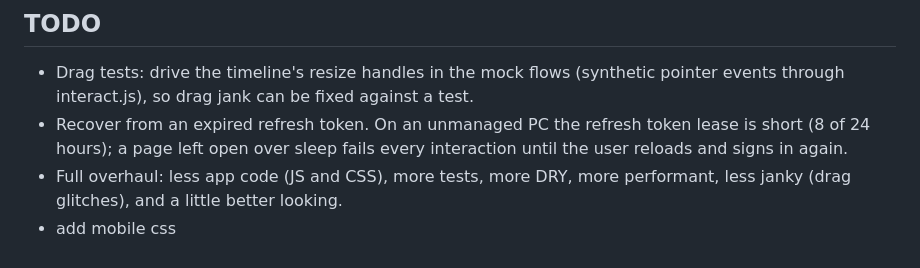
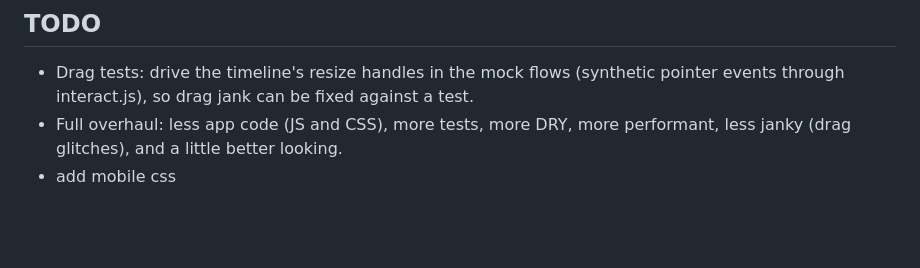
Before and after one commit to y2kbugger/TeamsTimecardHelper, a Markdown page: AGENT.md, the part around the change. Drawn GitHub-style; blank space fills up the shorter version.

Commit message:
Drop the finished expired-session TODO

```diff
--- a/AGENT.md
+++ b/AGENT.md
@@ -67,6 +67,5 @@ Three lanes, fastest first. Each prints or writes one condensed line per suite p
 
 ## TODO
 - Drag tests: drive the timeline's resize handles in the mock flows (synthetic pointer events through interact.js), so drag jank can be fixed against a test.
-- Recover from an expired refresh token. On an unmanaged PC the refresh token lease is short (8 of 24 hours); a page left open over sleep fails every interaction until the user reloads and signs in again.
 - Full overhaul: less app code (JS and CSS), more tests, more DRY, more performant, less janky (drag glitches), and a little better looking.
 - add mobile css
```
